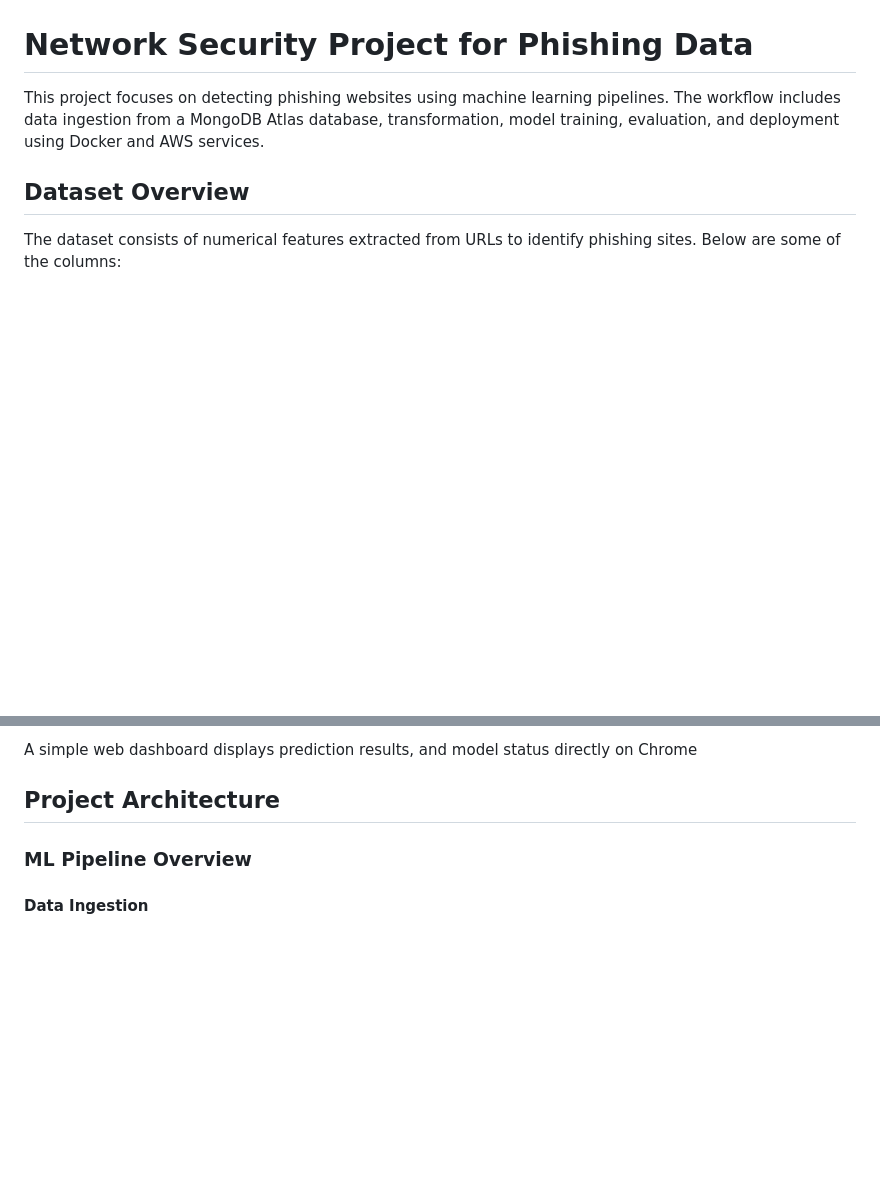
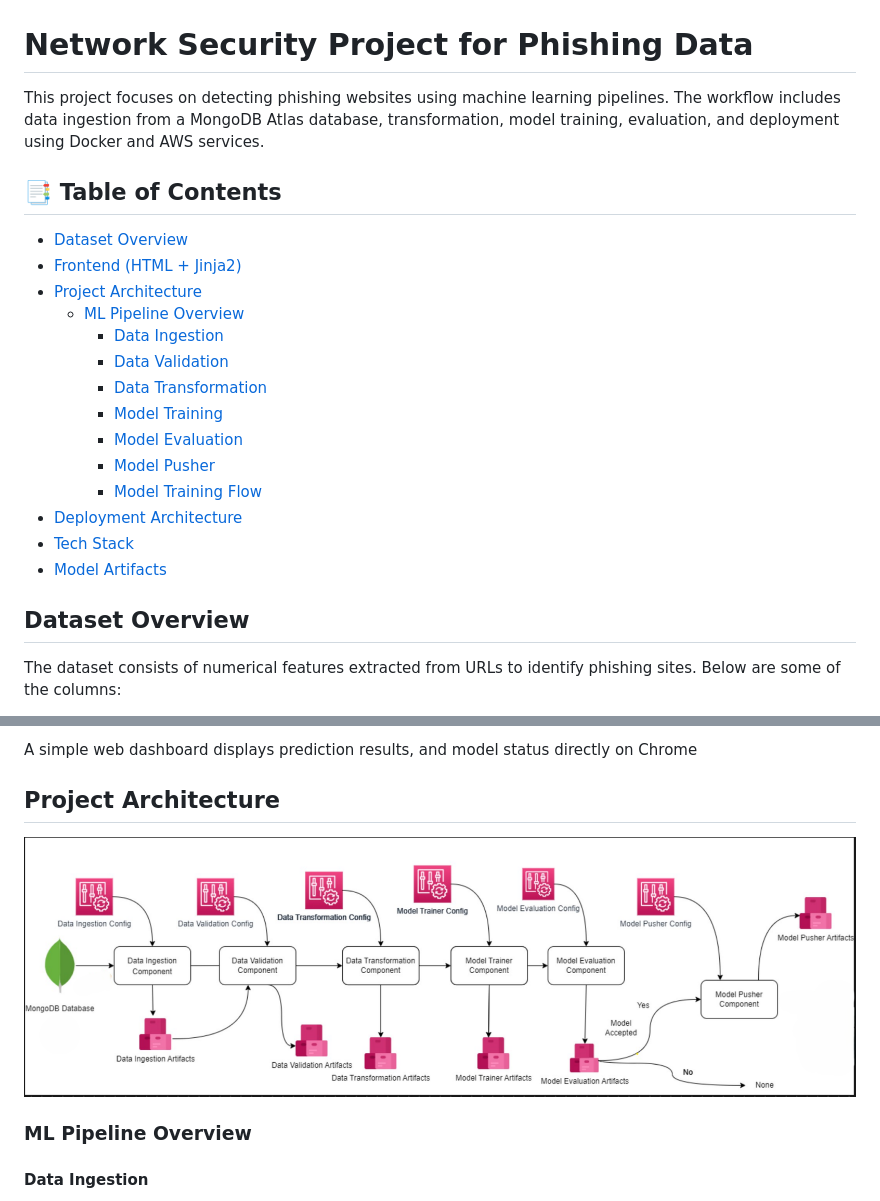
Before and after one commit to Dhruv-DG/networksecurity, a Markdown page: README.md, 2 parts joined by grey strips. GitHub-like rendering; blank space fills up the shorter version.

Commit message:
Final update README.md

```diff
--- a/README.md
+++ b/README.md
@@ -1,5 +1,22 @@
 # Network Security Project for Phishing Data
 This project focuses on detecting phishing websites using machine learning pipelines. The workflow includes data ingestion from a MongoDB Atlas database, transformation, model training, evaluation, and deployment using Docker and AWS services.
+
+## 📑 Table of Contents
+
+- [ Dataset Overview](#dataset-overview)
+- [ Frontend (HTML + Jinja2)](#frontend-html--jinja2)
+- [ Project Architecture](#project-architecture)
+  - [ ML Pipeline Overview](#ml-pipeline-overview)
+    - [ Data Ingestion](#data-ingestion)
+    - [ Data Validation](#data-validation)
+    - [ Data Transformation](#data-transformation)
+    - [ Model Training](#model-training)
+    - [ Model Evaluation](#model-evaluation)
+    - [ Model Pusher](#model-pusher)
+    - [ Model Training Flow](#model-training-flow)
+- [ Deployment Architecture](#deployment-architecture)
+- [ Tech Stack](#tech-stack)
+- [ Model Artifacts](#model-artifacts)
 
 ## Dataset Overview
 The dataset consists of numerical features extracted from URLs to identify phishing sites. Below are some of the columns:
@@ -31,6 +48,7 @@ A simple web dashboard displays prediction results, and model status directly on
 
 
 ## Project Architecture
+![Architecture Diagram](Project_Architecture.png)
 ### ML Pipeline Overview
 
  #### Data Ingestion
```
